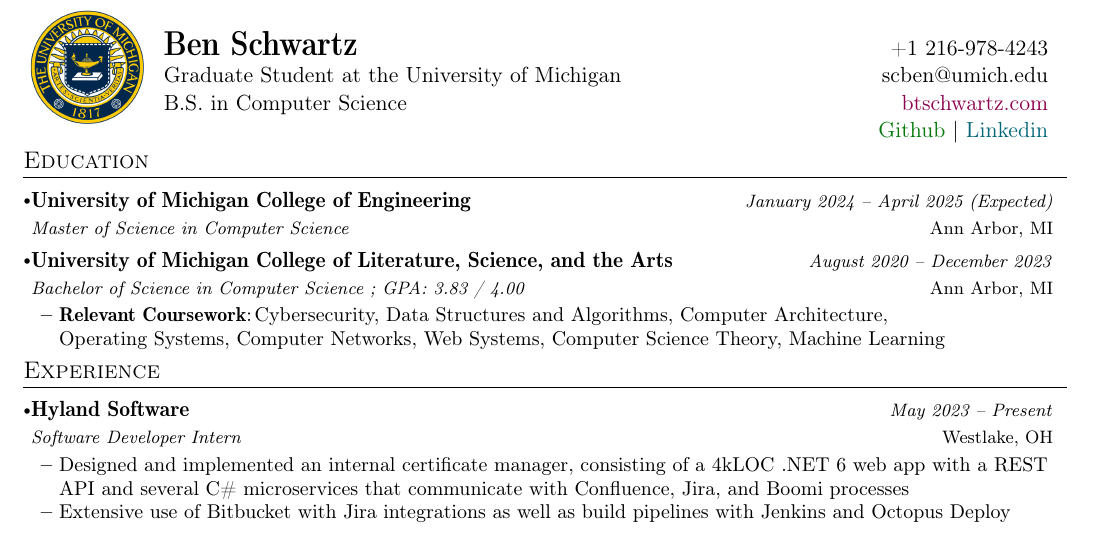
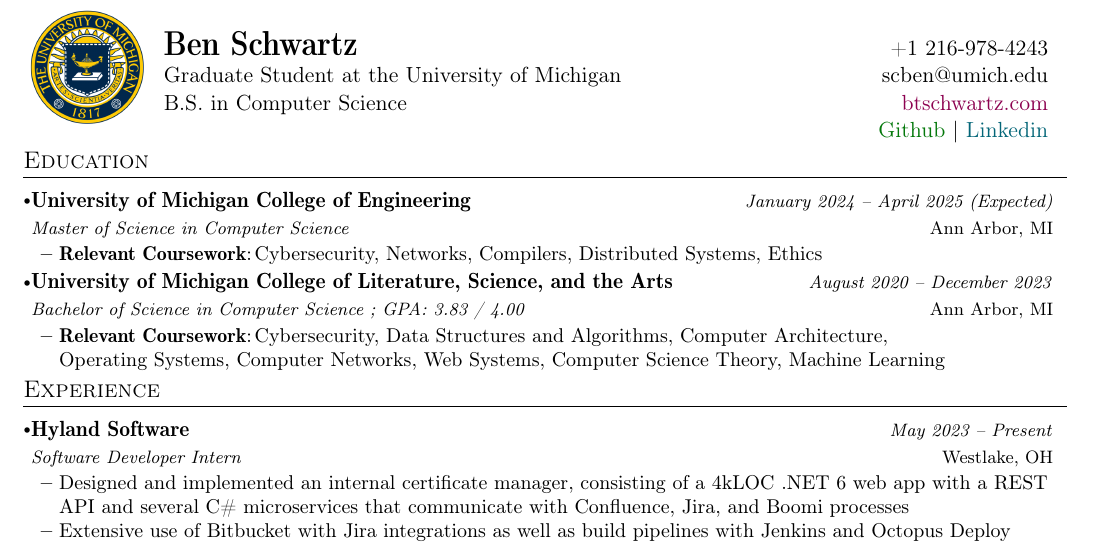
Before and after one commit to btschwartz12/btschwartz12, a LaTeX CV (resume/resume.tex): part of the page, cut so that both start at the same text. Compiled offline with pdfLaTeX.

Commit message:
Updated coursework

```diff
--- a/resume/resume.tex
+++ b/resume/resume.tex
@@ -174,13 +174,18 @@
     \resumeSubheading
       {University of Michigan College of Engineering}{Ann Arbor, MI}
       {Master of Science in Computer Science}{January 2024 -- April 2025 (Expected)}
+      \resumeItemListStart
+      \resumeSubItem{Relevant Coursework}
+            {Cybersecurity, Networks, Compilers, Distributed Systems, Ethics}
+        \resumeItemListEnd
+    \vspace{2.5mm}
     \resumeSubheading
       {University of Michigan College of Literature, Science, and the Arts}{Ann Arbor, MI}
       {Bachelor of Science in Computer Science ;  GPA: 3.83 / 4.00}{August 2020 -- December 2023}
       \resumeItemListStart
       \resumeSubItem{Relevant Coursework}
             {Cybersecurity, Data Structures and Algorithms, Computer Architecture,\\Operating Systems,
-Computer Networks, Web Systems, Computer Science Theory, Machine Learning}
+          Computer Networks, Web Systems, Computer Science Theory, Machine Learning}
         \resumeItemListEnd
   \resumeSubHeadingListEnd
   \vspace{-4.5mm}
```
